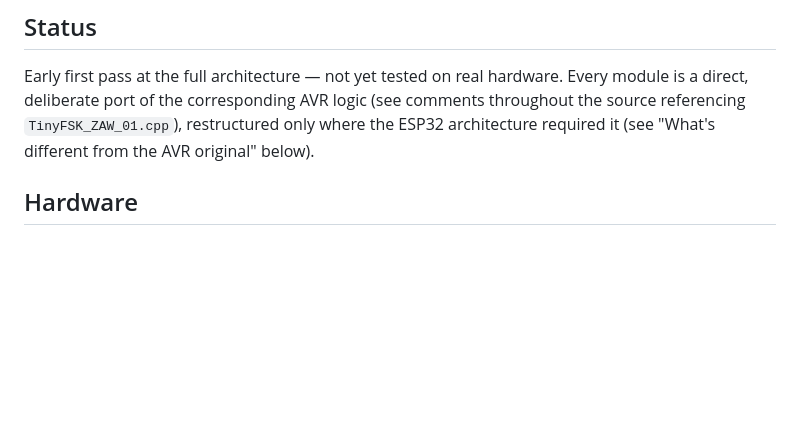
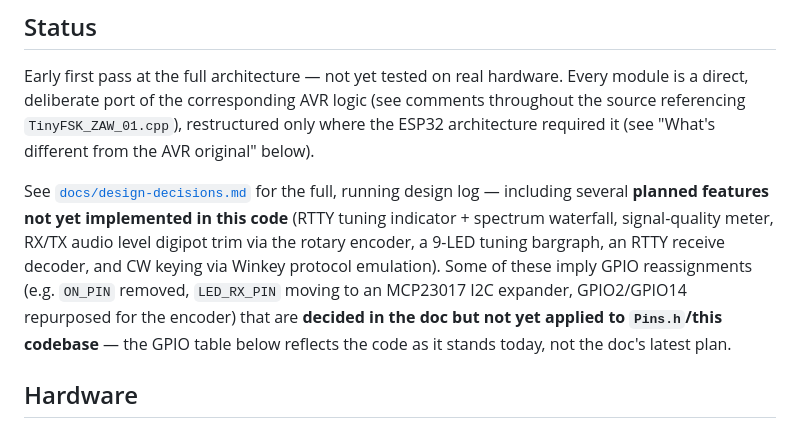
Before and after one commit to ok2zaw/EasyFSK-PLUS32, a Markdown page: README.md, the part around the change. Rendered like a GitHub page; blank space fills up the shorter version.

Commit message:
README: point to docs/design-decisions.md, flag GPIO plan drift
The design doc has since moved several pins (ON_PIN removed,
LED_RX_PIN to the MCP23017, GPIO2/14 to the encoder) that this
codebase's Pins.h doesn't reflect yet -- call that out explicitly so
the GPIO table isn't read as already-applied.

Co-Authored-By: Claude Sonnet 5 <noreply@anthropic.com>
Claude-Session: https://claude.ai/code/session_017usUunM3VycrsETiiooVQ1

```diff
--- a/README.md
+++ b/README.md
@@ -18,6 +18,17 @@ hardware. Every module is a direct, deliberate port of the corresponding
 AVR logic (see comments throughout the source referencing
 `TinyFSK_ZAW_01.cpp`), restructured only where the ESP32 architecture
 required it (see "What's different from the AVR original" below).
+
+See [`docs/design-decisions.md`](docs/design-decisions.md) for the full,
+running design log — including several **planned features not yet
+implemented in this code** (RTTY tuning indicator + spectrum waterfall,
+signal-quality meter, RX/TX audio level digipot trim via the rotary
+encoder, a 9-LED tuning bargraph, an RTTY receive decoder, and CW keying
+via Winkey protocol emulation). Some of these imply GPIO reassignments
+(e.g. `ON_PIN` removed, `LED_RX_PIN` moving to an MCP23017 I2C expander,
+GPIO2/GPIO14 repurposed for the encoder) that are **decided in the doc
+but not yet applied to `Pins.h`/this codebase** — the GPIO table below
+reflects the code as it stands today, not the doc's latest plan.
 
 ## Hardware
 
```
